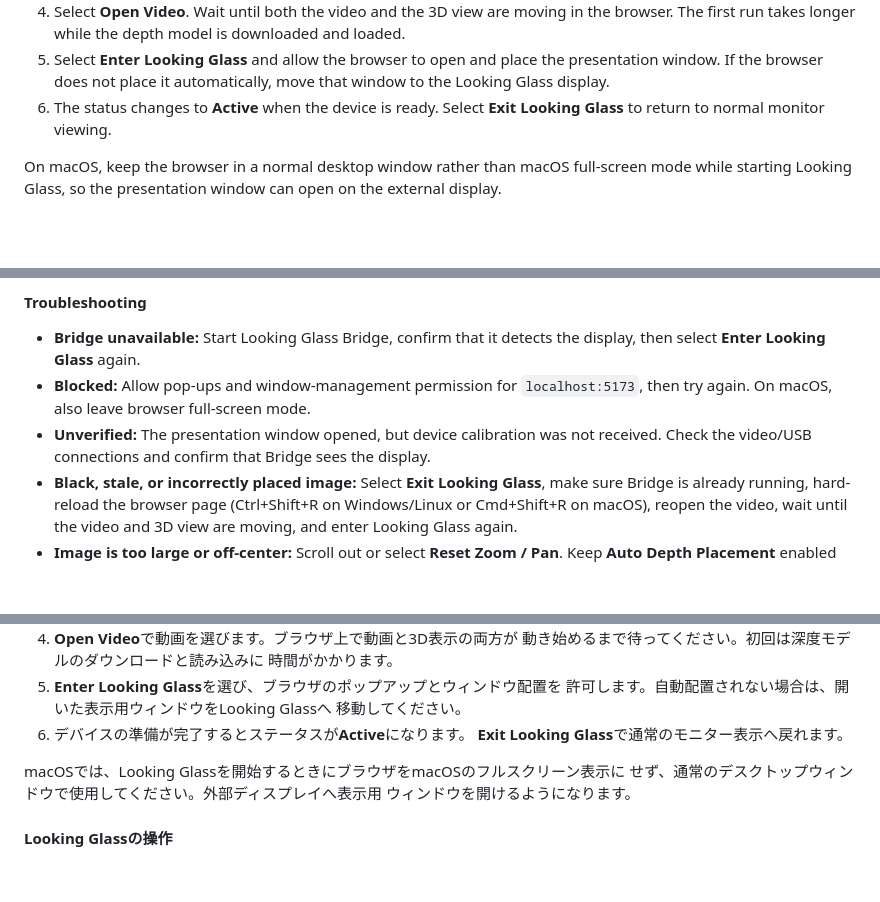
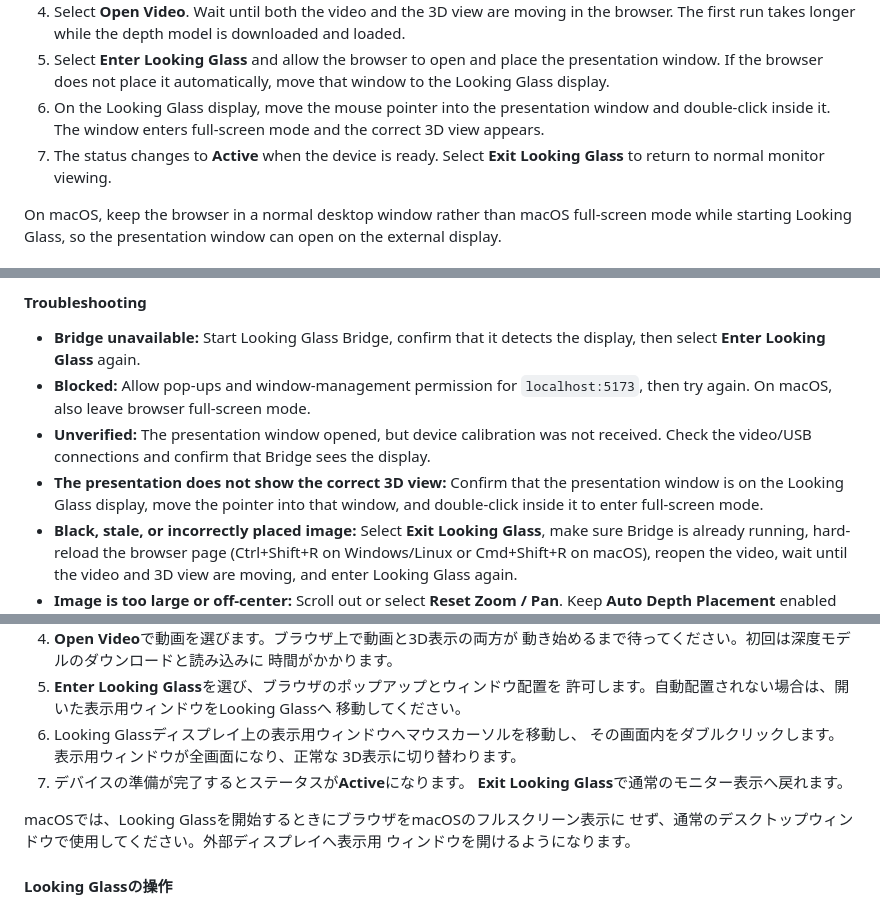
Before and after one commit to amariichi/VideoDepthViewer3D, a Markdown page: README.md, 3 parts joined by grey strips. Rendered like a GitHub page; blank space fills up the shorter version.

Commit message:
Document Looking Glass fullscreen activation (#3)

```diff
--- a/README.md
+++ b/README.md
@@ -109,7 +109,10 @@ browser through `localhost`.
 5. Select **Enter Looking Glass** and allow the browser to open and place the
    presentation window. If the browser does not place it automatically, move
    that window to the Looking Glass display.
-6. The status changes to **Active** when the device is ready. Select
+6. On the Looking Glass display, move the mouse pointer into the presentation
+   window and double-click inside it. The window enters full-screen mode and
+   the correct 3D view appears.
+7. The status changes to **Active** when the device is ready. Select
    **Exit Looking Glass** to return to normal monitor viewing.
 
 On macOS, keep the browser in a normal desktop window rather than macOS
@@ -146,6 +149,9 @@ space above and below; this is expected and avoids cropping the source.
 - **Unverified:** The presentation window opened, but device calibration was
   not received. Check the video/USB connections and confirm that Bridge sees
   the display.
+- **The presentation does not show the correct 3D view:** Confirm that the
+  presentation window is on the Looking Glass display, move the pointer into
+  that window, and double-click inside it to enter full-screen mode.
 - **Black, stale, or incorrectly placed image:** Select **Exit Looking Glass**,
   make sure Bridge is already running, hard-reload the browser page
   (Ctrl+Shift+R on Windows/Linux or Cmd+Shift+R on macOS), reopen the video,
@@ -402,7 +408,10 @@ WSLのどちらで起動しても、Windows側ブラウザから`localhost`で
 5. **Enter Looking Glass**を選び、ブラウザのポップアップとウィンドウ配置を
    許可します。自動配置されない場合は、開いた表示用ウィンドウをLooking Glassへ
    移動してください。
-6. デバイスの準備が完了するとステータスが**Active**になります。
+6. Looking Glassディスプレイ上の表示用ウィンドウへマウスカーソルを移動し、
+   その画面内をダブルクリックします。表示用ウィンドウが全画面になり、正常な
+   3D表示に切り替わります。
+7. デバイスの準備が完了するとステータスが**Active**になります。
    **Exit Looking Glass**で通常のモニター表示へ戻れます。
 
 macOSでは、Looking Glassを開始するときにブラウザをmacOSのフルスクリーン表示に
```
Also changed, not shown: other parts of README.md (+3 -0 lines).
